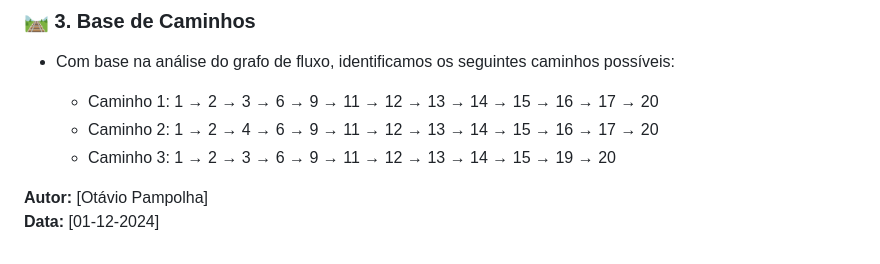
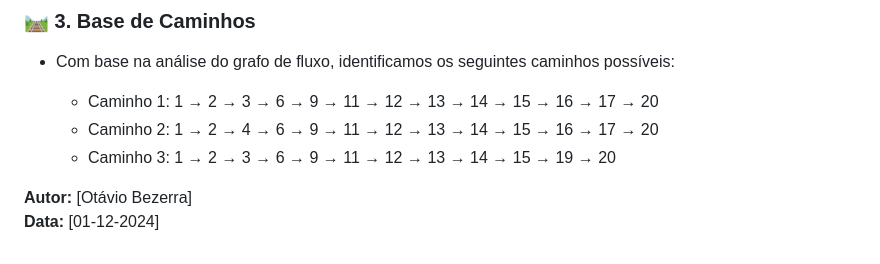
Before and after one commit to Tavinhodevjr/Caixa-Branca-QA, a Markdown page: README.md, the part around the change. GitHub-like rendering.

Commit message:
Incrementos Etapa 3

```diff
--- a/README.md
+++ b/README.md
@@ -84,5 +84,5 @@ O arquivo está disponível na seguinte estrutura do repositório:
   - Caminho 2: 1 → 2 → 4 → 6 → 9 → 11 → 12 → 13 → 14 → 15 → 16 → 17 → 20
   - Caminho 3: 1 → 2 → 3 → 6 → 9 → 11 → 12 → 13 → 14 → 15 → 19 → 20
 
-**Autor:** [Otávio Pampolha]
+**Autor:** [Otávio Bezerra]
 **Data:** [01-12-2024]
```
